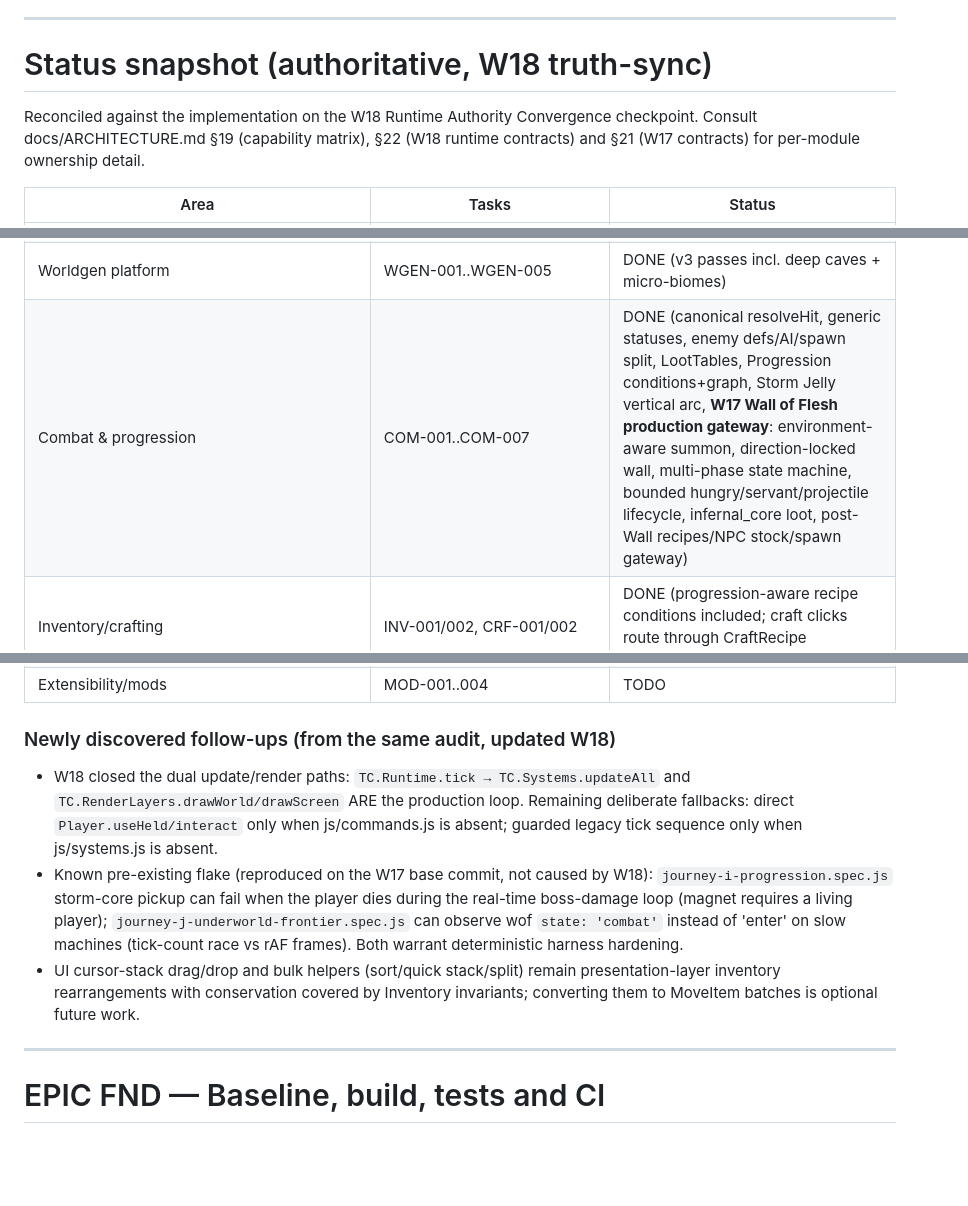
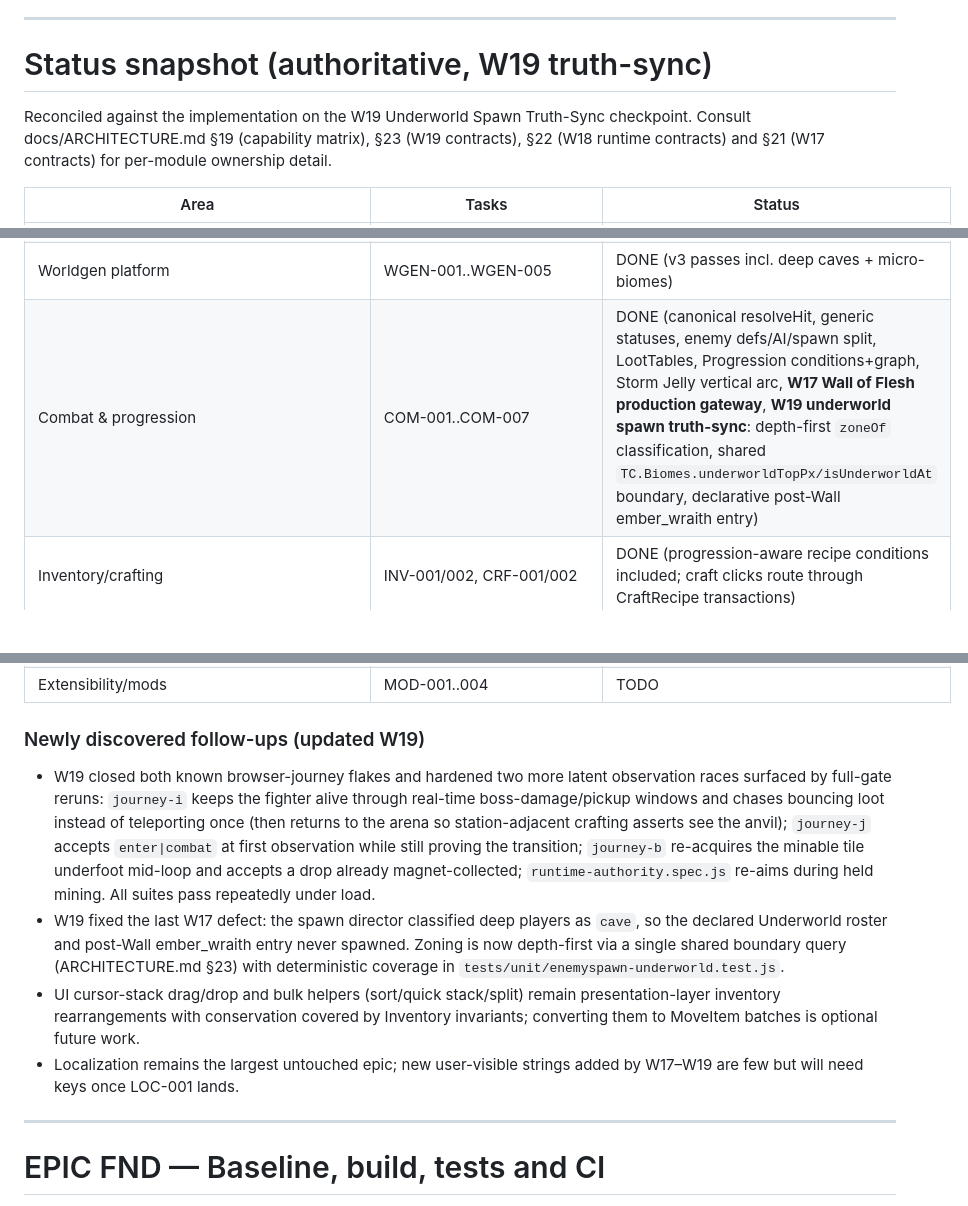
Before and after one commit to quantdale/clone-terraria-, a Markdown page: docs/TASK_BOARD.md, 3 parts joined by grey strips. Drawn GitHub-style; blank space fills up the shorter version.

```diff
--- a/docs/TASK_BOARD.md
+++ b/docs/TASK_BOARD.md
@@ -22,11 +22,12 @@ DONE      acceptance criteria proven
 
 ---
 
-# Status snapshot (authoritative, W18 truth-sync)
+# Status snapshot (authoritative, W19 truth-sync)
 
-Reconciled against the implementation on the W18 Runtime Authority Convergence
-checkpoint. Consult docs/ARCHITECTURE.md §19 (capability matrix), §22 (W18 runtime
-contracts) and §21 (W17 contracts) for per-module ownership detail.
+Reconciled against the implementation on the W19 Underworld Spawn Truth-Sync
+checkpoint. Consult docs/ARCHITECTURE.md §19 (capability matrix), §23 (W19
+contracts), §22 (W18 runtime contracts) and §21 (W17 contracts) for per-module
+ownership detail.
 
 | Area | Tasks | Status |
 |---|---|---|
@@ -39,7 +40,7 @@ contracts) and §21 (W17 contracts) for per-module ownership detail.
 | Tile shapes/traversal/grapple | PHY-001..PHY-005 | DONE |
 | Liquids | LIQ-001..LIQ-005 | DONE (LIQ-006 pumps remains TODO) |
 | Worldgen platform | WGEN-001..WGEN-005 | DONE (v3 passes incl. deep caves + micro-biomes) |
-| Combat & progression | COM-001..COM-007 | DONE (canonical resolveHit, generic statuses, enemy defs/AI/spawn split, LootTables, Progression conditions+graph, Storm Jelly vertical arc, **W17 Wall of Flesh production gateway**: environment-aware summon, direction-locked wall, multi-phase state machine, bounded hungry/servant/projectile lifecycle, infernal_core loot, post-Wall recipes/NPC stock/spawn gateway) |
+| Combat & progression | COM-001..COM-007 | DONE (canonical resolveHit, generic statuses, enemy defs/AI/spawn split, LootTables, Progression conditions+graph, Storm Jelly vertical arc, **W17 Wall of Flesh production gateway**, **W19 underworld spawn truth-sync**: depth-first `zoneOf` classification, shared `TC.Biomes.underworldTopPx/isUnderworldAt` boundary, declarative post-Wall ember_wraith entry) |
 | Inventory/crafting | INV-001/002, CRF-001/002 | DONE (progression-aware recipe conditions included; craft clicks route through CraftRecipe transactions) |
 | NPCs/towns | NPC-001..NPC-004 | DONE (housing, shops, context dialog; condition-gated unlocks/stock) |
 | Localization | LOC-001..LOC-003 | TODO |
@@ -48,21 +49,27 @@ contracts) and §21 (W17 contracts) for per-module ownership detail.
 | Multiplayer | NET-001..004 | TODO (P2; W18 delivered the NET-001 precondition: headless simulation via TC.Runtime — full runner/networking still TODO) |
 | Extensibility/mods | MOD-001..004 | TODO |
 
-### Newly discovered follow-ups (from the same audit, updated W18)
+### Newly discovered follow-ups (updated W19)
 
-- W18 closed the dual update/render paths: `TC.Runtime.tick → TC.Systems.updateAll`
-  and `TC.RenderLayers.drawWorld/drawScreen` ARE the production loop. Remaining
-  deliberate fallbacks: direct `Player.useHeld/interact` only when js/commands.js is
-  absent; guarded legacy tick sequence only when js/systems.js is absent.
-- Known pre-existing flake (reproduced on the W17 base commit, not caused by W18):
-  `journey-i-progression.spec.js` storm-core pickup can fail when the player dies
-  during the real-time boss-damage loop (magnet requires a living player);
-  `journey-j-underworld-frontier.spec.js` can observe wof `state: 'combat'` instead of
-  'enter' on slow machines (tick-count race vs rAF frames). Both warrant deterministic
-  harness hardening.
+- W19 closed both known browser-journey flakes and hardened two more
+  latent observation races surfaced by full-gate reruns: `journey-i` keeps
+  the fighter alive through real-time boss-damage/pickup windows and chases
+  bouncing loot instead of teleporting once (then returns to the arena so
+  station-adjacent crafting asserts see the anvil); `journey-j` accepts
+  `enter|combat` at first observation while still proving the transition;
+  `journey-b` re-acquires the minable tile underfoot mid-loop and accepts a
+  drop already magnet-collected; `runtime-authority.spec.js` re-aims during
+  held mining. All suites pass repeatedly under load.
+- W19 fixed the last W17 defect: the spawn director classified deep players
+  as `cave`, so the declared Underworld roster and post-Wall ember_wraith
+  entry never spawned. Zoning is now depth-first via a single shared boundary
+  query (ARCHITECTURE.md §23) with deterministic coverage in
+  `tests/unit/enemyspawn-underworld.test.js`.
 - UI cursor-stack drag/drop and bulk helpers (sort/quick stack/split) remain
   presentation-layer inventory rearrangements with conservation covered by Inventory
   invariants; converting them to MoveItem batches is optional future work.
+- Localization remains the largest untouched epic; new user-visible strings
+  added by W17–W19 are few but will need keys once LOC-001 lands.
 
 ---
 
```
Also changed, not shown: AGENTS.md (+2 -2 lines), docs/ARCHITECTURE.md (+92 -2 lines).
